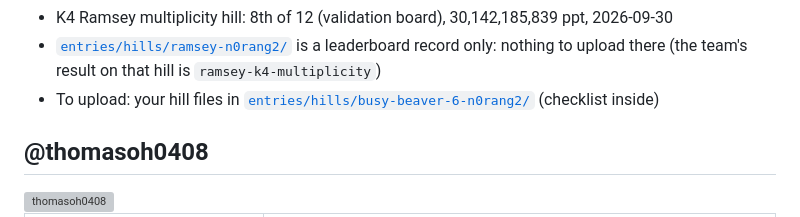
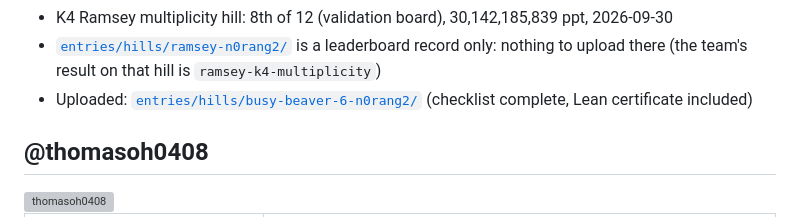
Before and after one commit to lavaskiller/openmath-2026-htpeo, a Markdown page: TEAM.md, the part around the change. Drawn GitHub-style; grey boxes are pictures that could not be loaded.

Commit message:
TEAM.md: BB6 folder of n0rang2 is uploaded
Co-Authored-By: Claude Opus 5.5 <noreply@anthropic.com>

```diff
--- a/TEAM.md
+++ b/TEAM.md
@@ -75,7 +75,7 @@ Already known:
 - Busy Beaver 6 certificates hill: tied for 1st, 3 of 12 accounts (validation; the platform lists tied accounts alphabetically), 249,881 steps; reproduces the board's best value; not claimed as new mathematics, 2026-09-28
 - K4 Ramsey multiplicity hill: 8th of 12 (validation board), 30,142,185,839 ppt, 2026-09-30
 - [`entries/hills/ramsey-n0rang2/`](entries/hills/ramsey-n0rang2/) is a leaderboard record only: nothing to upload there (the team's result on that hill is `ramsey-k4-multiplicity`)
-- To upload: your hill files in [`entries/hills/busy-beaver-6-n0rang2/`](entries/hills/busy-beaver-6-n0rang2/) (checklist inside)
+- Uploaded: [`entries/hills/busy-beaver-6-n0rang2/`](entries/hills/busy-beaver-6-n0rang2/) (checklist complete, Lean certificate included)
 
 ## @thomasoh0408
 
```
